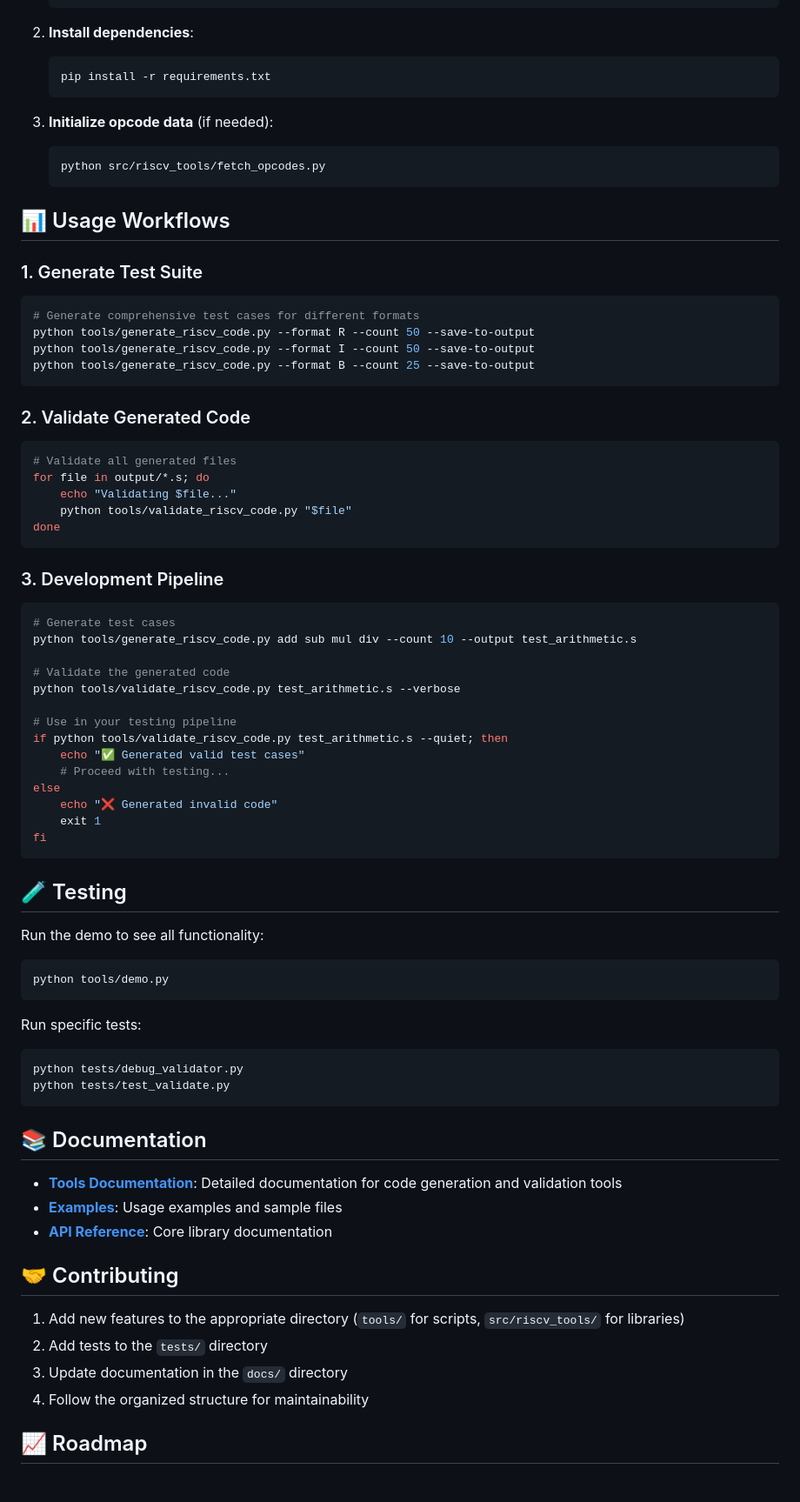
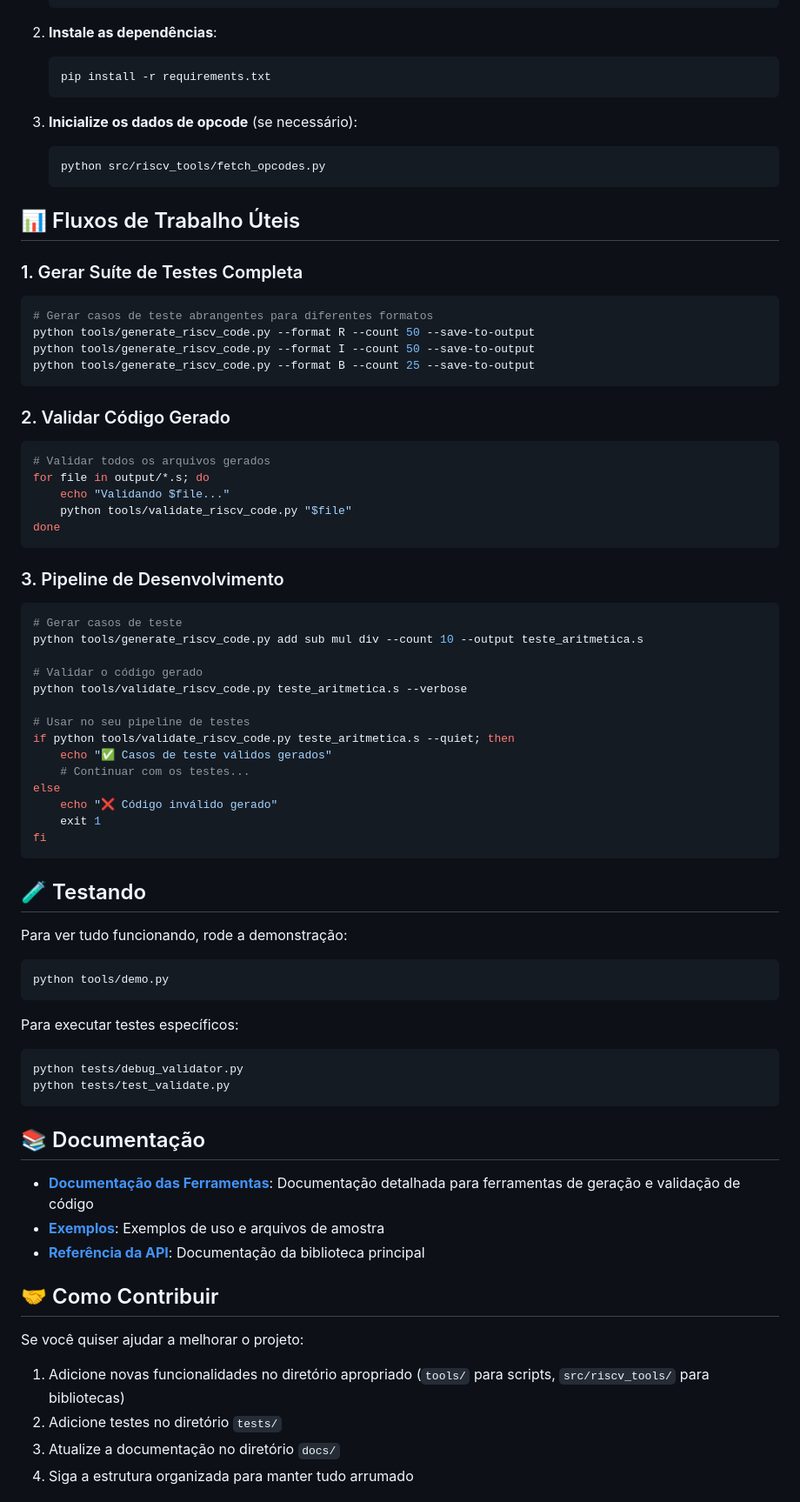
Before and after one commit to EnricoPf/risc-v-test-generation, a Markdown page: README.md, the part around the change printed below. Shown: that part at 87% size. GitHub-like rendering.

````diff
--- a/README.md
+++ b/README.md
@@ -122,78 +128,78 @@ risc-v-rework/
    cd risc-v-rework
    ```
 
-2. **Install dependencies**:
+2. **Instale as dependências**:
    ```bash
    pip install -r requirements.txt
    ```
 
-3. **Initialize opcode data** (if needed):
+3. **Inicialize os dados de opcode** (se necessário):
    ```bash
    python src/riscv_tools/fetch_opcodes.py
    ```
 
-## 📊 Usage Workflows
+## 📊 Fluxos de Trabalho Úteis
 
-### 1. Generate Test Suite
+### 1. Gerar Suíte de Testes Completa
 ```bash
-# Generate comprehensive test cases for different formats
+# Gerar casos de teste abrangentes para diferentes formatos
 python tools/generate_riscv_code.py --format R --count 50 --save-to-output
 python tools/generate_riscv_code.py --format I --count 50 --save-to-output
 python tools/generate_riscv_code.py --format B --count 25 --save-to-output
 ```
 
-### 2. Validate Generated Code
+### 2. Validar Código Gerado
 ```bash
-# Validate all generated files
+# Validar todos os arquivos gerados
 for file in output/*.s; do
-    echo "Validating $file..."
+    echo "Validando $file..."
     python tools/validate_riscv_code.py "$file"
 done
 ```
 
-### 3. Development Pipeline
+### 3. Pipeline de Desenvolvimento
 ```bash
-# Generate test cases
-python tools/generate_riscv_code.py add sub mul div --count 10 --output test_arithmetic.s
+# Gerar casos de teste
+python tools/generate_riscv_code.py add sub mul div --count 10 --output teste_aritmetica.s
 
-# Validate the generated code
-python tools/validate_riscv_code.py test_arithmetic.s --verbose
+# Validar o código gerado
+python tools/validate_riscv_code.py teste_aritmetica.s --verbose
 
-# Use in your testing pipeline
-if python tools/validate_riscv_code.py test_arithmetic.s --quiet; then
-    echo "✅ Generated valid test cases"
-    # Proceed with testing...
+# Usar no seu pipeline de testes
+if python tools/validate_riscv_code.py teste_aritmetica.s --quiet; then
+    echo "✅ Casos de teste válidos gerados"
+    # Continuar com os testes...
 else
-    echo "❌ Generated invalid code"
+    echo "❌ Código inválido gerado"
     exit 1
 fi
 ```
 
-## 🧪 Testing
+## 🧪 Testando
 
-Run the demo to see all functionality:
+Para ver tudo funcionando, rode a demonstração:
 ```bash
 python tools/demo.py
 ```
 
-Run specific tests:
+Para executar testes específicos:
 ```bash
 python tests/debug_validator.py
 python tests/test_validate.py
 ```
 
-## 📚 Documentation
+## 📚 Documentação
 
-- **[Tools Documentation](docs/tools_README.md)**: Detailed documentation for code generation and validation tools
-- **[Examples](examples/)**: Usage examples and sample files
-- **[API Reference](src/riscv_tools/)**: Core library documentation
+- **[Documentação das Ferramentas](docs/tools_README.md)**: Documentação detalhada para ferramentas de geração e validação de código
+- **[Exemplos](examples/)**: Exemplos de uso e arquivos de amostra
+- **[Referência da API](src/riscv_tools/)**: Documentação da biblioteca principal
 
-## 🤝 Contributing
+## 🤝 Como Contribuir
 
-1. Add new features to the appropriate directory (`tools/` for scripts, `src/riscv_tools/` for libraries)
-2. Add tests to the `tests/` directory
-3. Update documentation in the `docs/` directory
-4. Follow the organized structure for maintainability
+Se você quiser ajudar a melhorar o projeto:
 
-## 📈 Roadmap
+1. Adicione novas funcionalidades no diretório apropriado (`tools/` para scripts, `src/riscv_tools/` para bibliotecas)
+2. Adicione testes no diretório `tests/`
+3. Atualize a documentação no diretório `docs/`
+4. Siga a estrutura organizada para manter tudo arrumado
 
````
Also changed, not shown: other parts of README.md (+92 -80 lines), docs/tools_README.md (deleted, +0 -180 lines).
